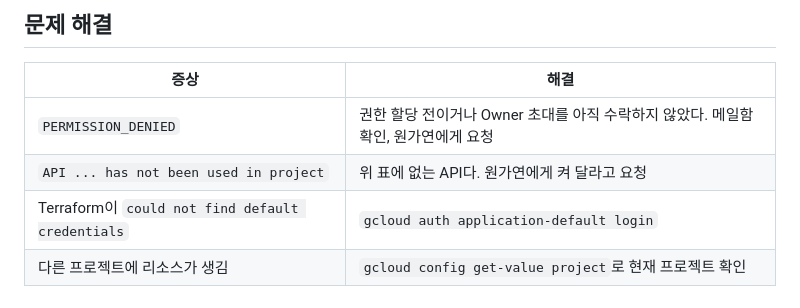
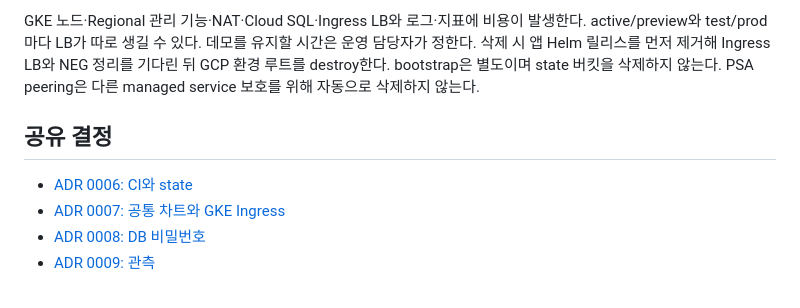
Before and after one commit to SoftBank-Hackathon-2026-Team-Amethyst/one-tatchi-platform, a Markdown page: docs/gcp-setup.md, the part around one of its changes. GitHub-like rendering.

```diff
--- a/docs/gcp-setup.md
+++ b/docs/gcp-setup.md
@@ -74,9 +60,9 @@ Terraform은 `application-default` 자격증명을 그대로 쓴다.
 
-## 문제 해결
+GKE 노드·Regional 관리 기능·NAT·Cloud SQL·Ingress LB와 로그·지표에 비용이 발생한다. active/preview와 test/prod마다 LB가 따로 생길 수 있다. 데모를 유지할 시간은 운영 담당자가 정한다. 삭제 시 앱 Helm 릴리스를 먼저 제거해 Ingress LB와 NEG 정리를 기다린 뒤 GCP 환경 루트를 destroy한다. bootstrap은 별도이며 state 버킷을 삭제하지 않는다. PSA peering은 다른 managed service 보호를 위해 자동으로 삭제하지 않는다.
 
-| 증상 | 해결 |
-|---|---|
-| `PERMISSION_DENIED` | 권한 할당 전이거나 Owner 초대를 아직 수락하지 않았다. 메일함 확인, 원가연에게 요청 |
-| `API ... has not been used in project` | 위 표에 없는 API다. 원가연에게 켜 달라고 요청 |
-| Terraform이 `could not find default credentials` | `gcloud auth application-default login` |
-| 다른 프로젝트에 리소스가 생김 | `gcloud config get-value project`로 현재 프로젝트 확인 |
+## 공유 결정
+
+- [ADR 0006: CI와 state](adr/0006-gcp-ci-state.md)
+- [ADR 0007: 공통 차트와 GKE Ingress](adr/0007-gcp-ingress.md)
+- [ADR 0008: DB 비밀번호](adr/0008-gcp-database-credentials.md)
+- [ADR 0009: 관측](adr/0009-gcp-observability.md)
```
Also changed, not shown: other parts of docs/gcp-setup.md (+36 -50 lines), 2 other files.
